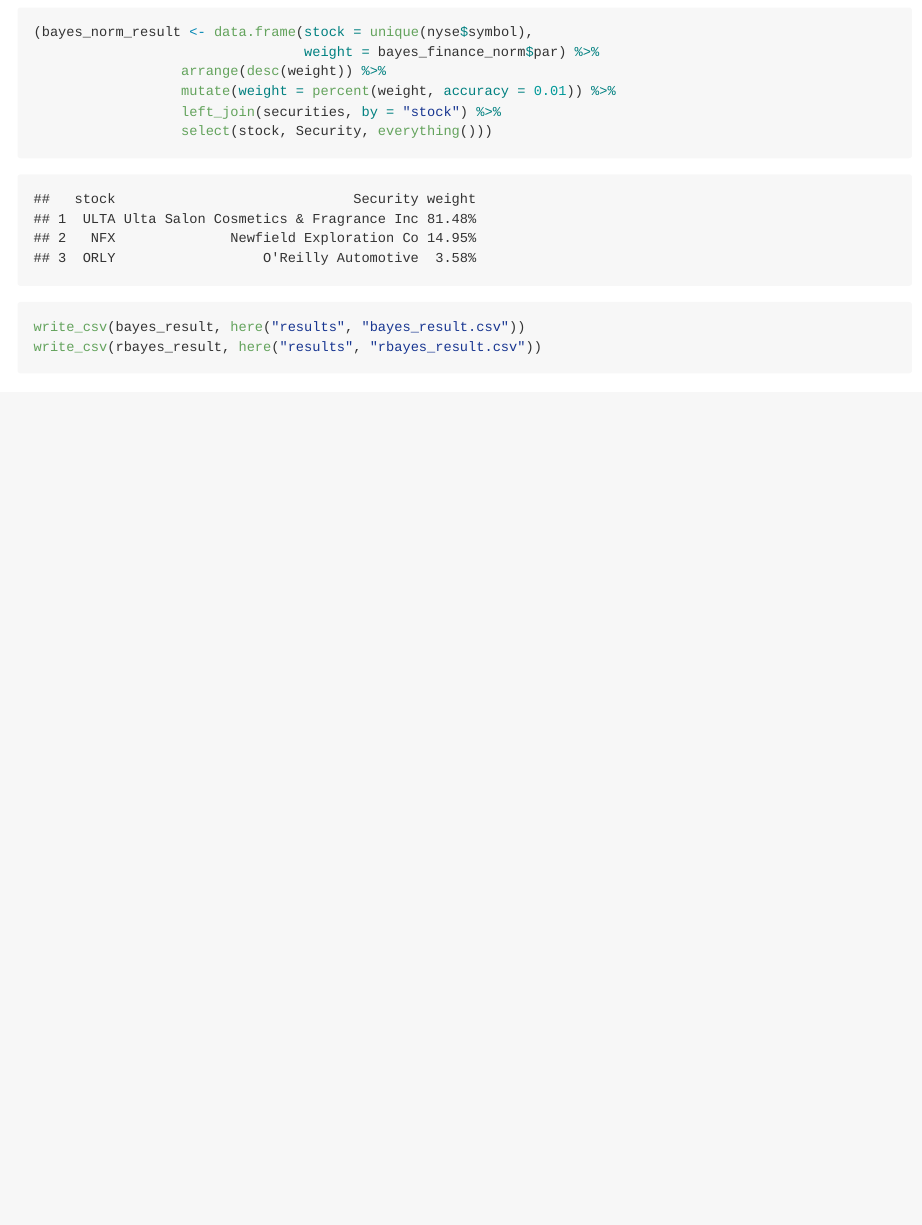
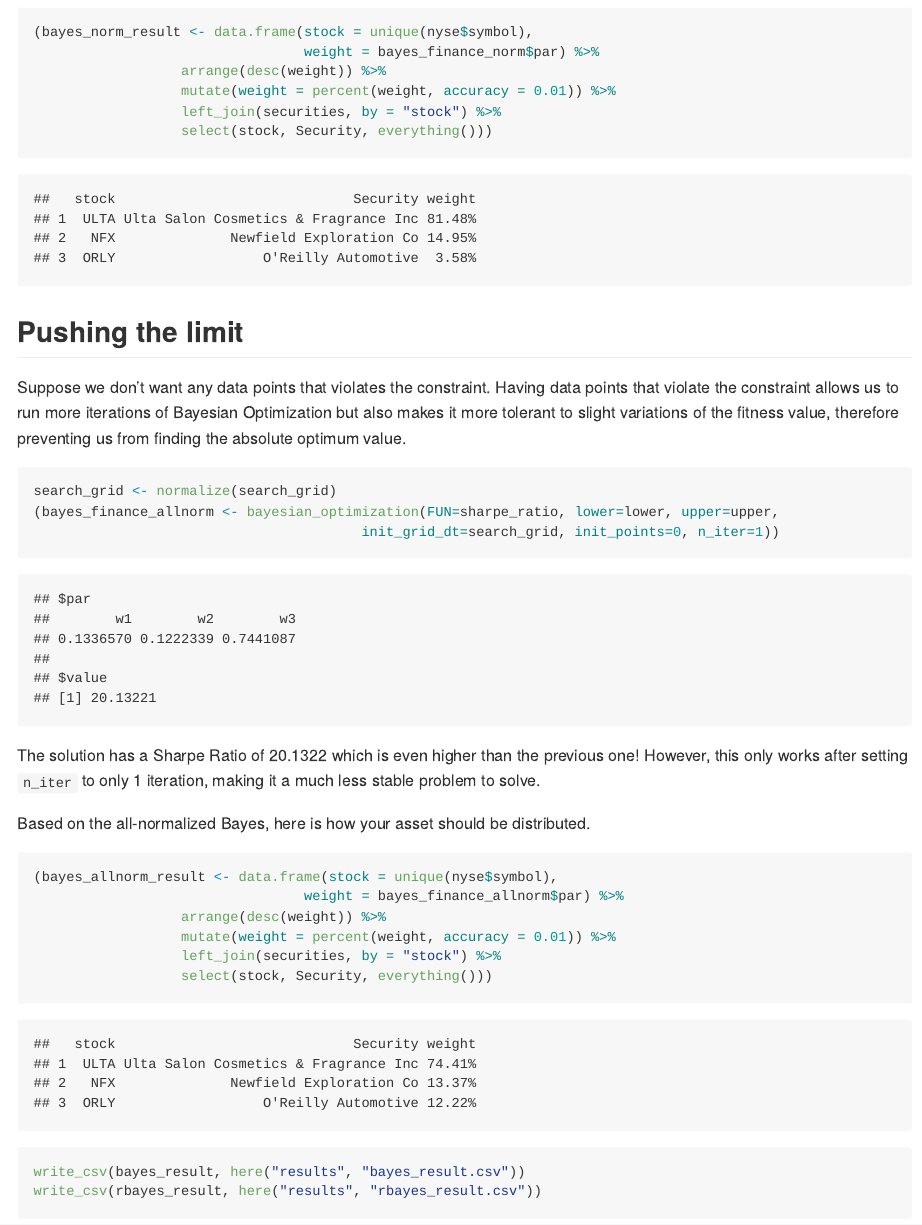
Before and after one commit to IvanHalim/Bayesian-Optimization, an R Markdown document (analysis/05_algorithm-evaluation.Rmd): the page in a window 1100 px wide, from 6300 px down. Rendered offline with R 4.5, knitr and Pandoc, with nearby package versions; some code elsewhere in the file could not run offline.

Commit message:
Update README.md

````diff
--- a/analysis/05_algorithm-evaluation.Rmd
+++ b/analysis/05_algorithm-evaluation.Rmd
@@ -246,3 +246,24 @@ Based on normalized Bayes, here is how your asset should be distributed.
                   select(stock, Security, everything()))
 ```
 
+## Pushing the limit
+
+Suppose we don't want any data points that violates the constraint. Having data points that violate the constraint allows us to run more iterations of Bayesian Optimization but also makes it more tolerant to slight variations of the fitness value, therefore preventing us from finding the absolute optimum value.
+
+```{r}
+search_grid <- normalize(search_grid)
+(bayes_finance_allnorm <- bayesian_optimization(FUN=sharpe_ratio, lower=lower, upper=upper,
+                                        init_grid_dt=search_grid, init_points=0, n_iter=1))
+```
+
+The solution has a Sharpe Ratio of `r round(bayes_finance_allnorm$value, 4)` which is even higher than the previous one! However, this only works after setting `n_iter` to only 1 iteration, making it a much less stable problem to solve.
+
+Based on the all-normalized Bayes, here is how your asset should be distributed.
+
+```{r}
+(bayes_allnorm_result <- data.frame(stock = unique(nyse$symbol),
+                                 weight = bayes_finance_allnorm$par) %>%
+                  arrange(desc(weight)) %>%
+                  mutate(weight = percent(weight, accuracy = 0.01)) %>%
+                  left_join(securities, by = "stock") %>%
+                  select(stock, Security, everything()))
--- /dev/null
+++ b/results/bayes_allnorm_result.csv
@@ -0,0 +1,4 @@
+stock,Security,weight
+ULTA,Ulta Salon Cosmetics & Fragrance Inc,74.41%
+NFX,Newfield Exploration Co,13.37%
+ORLY,O'Reilly Automotive,12.22%
````
Also changed, not shown: README.md, analysis/05_algorithm-evaluation.md, analysis/05_algorithm-evaluation.Rmd (3 more changed lines).
